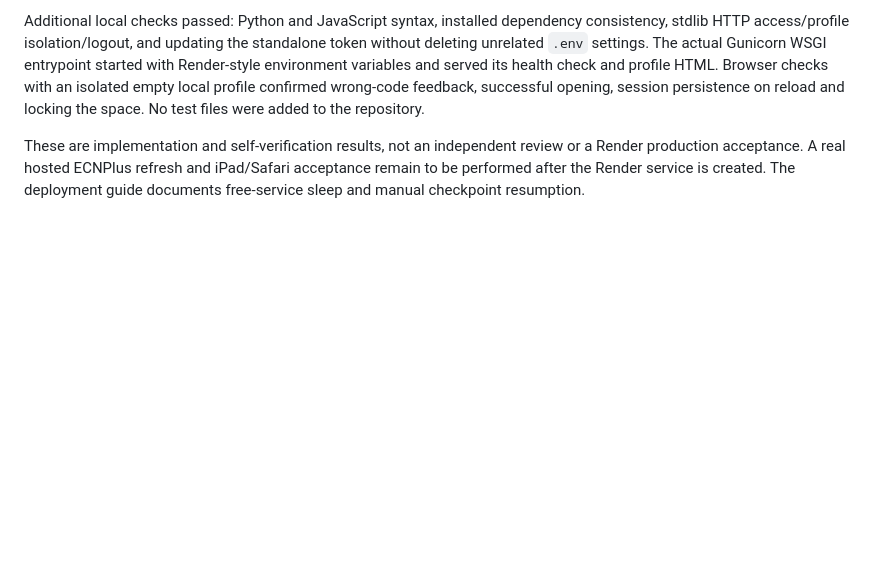
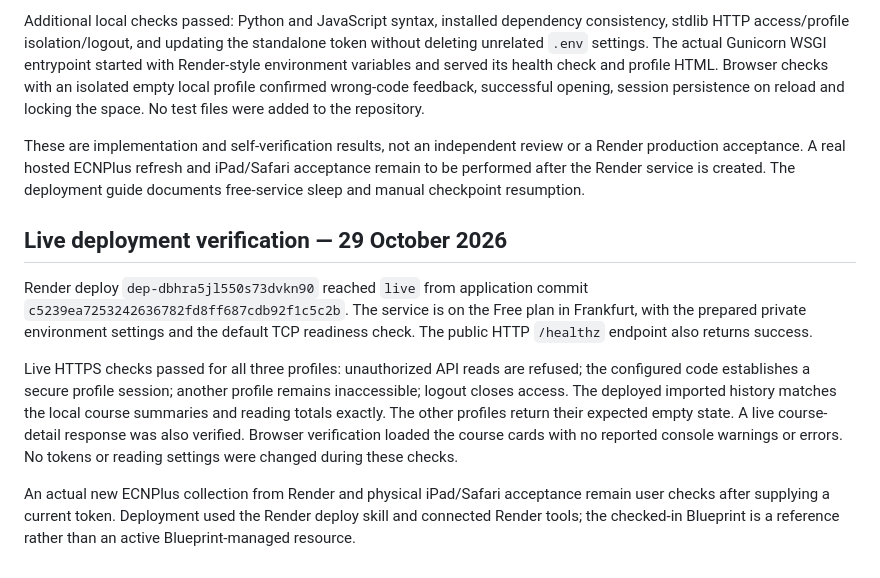
Before and after one commit to henimezrani/ECNPlus, a Markdown page: VERIFICATION.md, the part around the change. Rendered like a GitHub page; blank space fills up the shorter version.

```diff
--- a/VERIFICATION.md
+++ b/VERIFICATION.md
@@ -22,3 +22,11 @@ Ad-hoc scripts outside this repository verified the following against a disposab
 Additional local checks passed: Python and JavaScript syntax, installed dependency consistency, stdlib HTTP access/profile isolation/logout, and updating the standalone token without deleting unrelated `.env` settings. The actual Gunicorn WSGI entrypoint started with Render-style environment variables and served its health check and profile HTML. Browser checks with an isolated empty local profile confirmed wrong-code feedback, successful opening, session persistence on reload and locking the space. No test files were added to the repository.
 
 These are implementation and self-verification results, not an independent review or a Render production acceptance. A real hosted ECNPlus refresh and iPad/Safari acceptance remain to be performed after the Render service is created. The deployment guide documents free-service sleep and manual checkpoint resumption.
+
+## Live deployment verification — 29 October 2026
+
+Render deploy `dep-dbhra5jl550s73dvkn90` reached `live` from application commit `c5239ea7253242636782fd8ff687cdb92f1c5c2b`. The service is on the Free plan in Frankfurt, with the prepared private environment settings and the default TCP readiness check. The public HTTP `/healthz` endpoint also returns success.
+
+Live HTTPS checks passed for all three profiles: unauthorized API reads are refused; the configured code establishes a secure profile session; another profile remains inaccessible; logout closes access. The deployed imported history matches the local course summaries and reading totals exactly. The other profiles return their expected empty state. A live course-detail response was also verified. Browser verification loaded the course cards with no reported console warnings or errors. No tokens or reading settings were changed during these checks.
+
+An actual new ECNPlus collection from Render and physical iPad/Safari acceptance remain user checks after supplying a current token. Deployment used the Render deploy skill and connected Render tools; the checked-in Blueprint is a reference rather than an active Blueprint-managed resource.
```
Also changed, not shown: DEPLOYMENT.md (+8 -0 lines).
